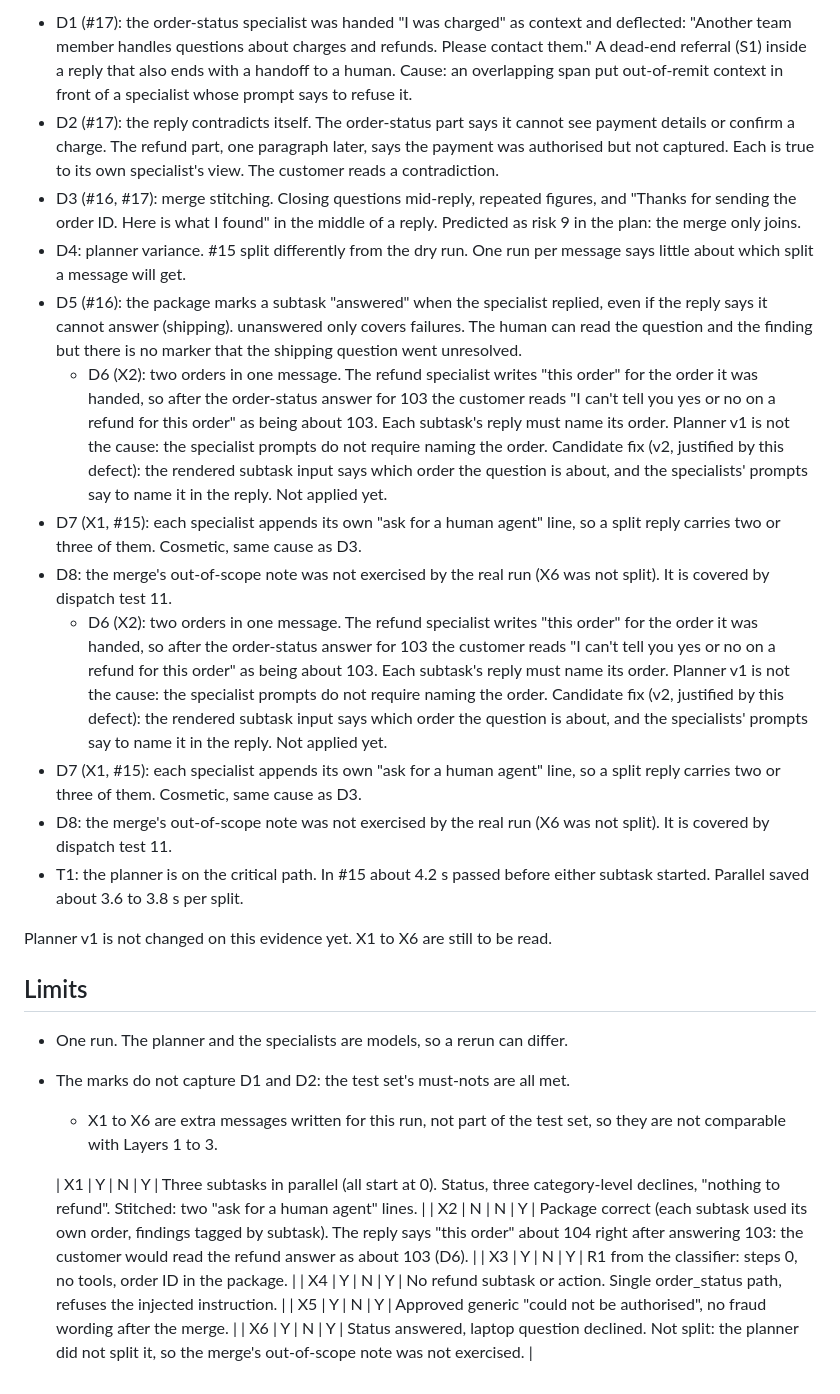
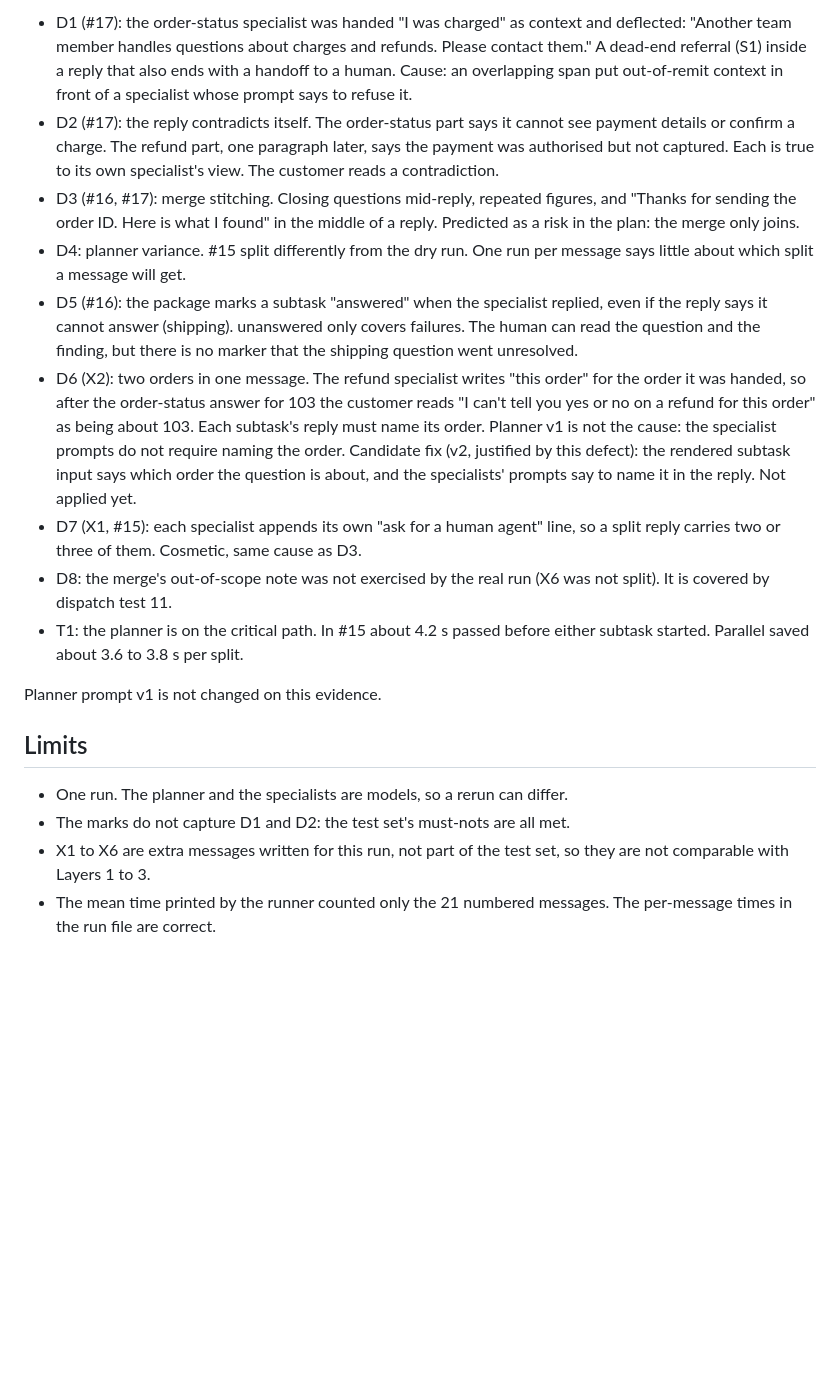
Before and after one commit to saurabhsmahajan/Storefront, a Markdown page: evidence/system-decompose-scores-2026-10-06.md, the part around one of its changes. Drawn GitHub-style; blank space fills up the shorter version.

Commit message:
Clean the decomposition scores: X rows inside the table, no duplicated findings

```diff
--- a/evidence/system-decompose-scores-2026-10-06.md
+++ b/evidence/system-decompose-scores-2026-10-06.md
@@ -28,62 +33,44 @@
 
-   - D1 (#17): the order-status specialist was handed "I was charged" as context
-     and deflected: "Another team member handles questions about charges and
-     refunds. Please contact them." A dead-end referral (S1) inside a reply that
-     also ends with a handoff to a human. Cause: an overlapping span put
-     out-of-remit context in front of a specialist whose prompt says to refuse
-     it.
-   - D2 (#17): the reply contradicts itself. The order-status part says it
-     cannot see payment details or confirm a charge. The refund part, one
-     paragraph later, says the payment was authorised but not captured. Each is
-     true to its own specialist's view. The customer reads a contradiction.
-   - D3 (#16, #17): merge stitching. Closing questions mid-reply, repeated
-     figures, and "Thanks for sending the order ID. Here is what I found" in the
-     middle of a reply. Predicted as risk 9 in the plan: the merge only joins.
-   - D4: planner variance. #15 split differently from the dry run. One run per
-     message says little about which split a message will get.
-   - D5 (#16): the package marks a subtask "answered" when the specialist
-     replied, even if the reply says it cannot answer (shipping). unanswered
-     only covers failures. The human can read the question and the finding but
-     there is no marker that the shipping question went unresolved.
-        - D6 (X2): two orders in one message. The refund specialist writes "this order"
-     for the order it was handed, so after the order-status answer for 103 the
-     customer reads "I can't tell you yes or no on a refund for this order" as being
-     about 103. Each subtask's reply must name its order. Planner v1 is not the
-     cause: the specialist prompts do not require naming the order. Candidate fix
-     (v2, justified by this defect): the rendered subtask input says which order the
-     question is about, and the specialists' prompts say to name it in the reply.
-     Not applied yet.
-   - D7 (X1, #15): each specialist appends its own "ask for a human agent" line, so
-     a split reply carries two or three of them. Cosmetic, same cause as D3.
-   - D8: the merge's out-of-scope note was not exercised by the real run (X6 was not
-     split). It is covered by dispatch test 11.
-        - D6 (X2): two orders in one message. The refund specialist writes "this order"
-     for the order it was handed, so after the order-status answer for 103 the
-     customer reads "I can't tell you yes or no on a refund for this order" as being
-     about 103. Each subtask's reply must name its order. Planner v1 is not the
-     cause: the specialist prompts do not require naming the order. Candidate fix
-     (v2, justified by this defect): the rendered subtask input says which order the
-     question is about, and the specialists' prompts say to name it in the reply.
-     Not applied yet.
-   - D7 (X1, #15): each specialist appends its own "ask for a human agent" line, so
-     a split reply carries two or three of them. Cosmetic, same cause as D3.
-   - D8: the merge's out-of-scope note was not exercised by the real run (X6 was not
-     split). It is covered by dispatch test 11.
-   - T1: the planner is on the critical path. In #15 about 4.2 s passed before
-     either subtask started. Parallel saved about 3.6 to 3.8 s per split.
+- D1 (#17): the order-status specialist was handed "I was charged" as context and
+  deflected: "Another team member handles questions about charges and refunds.
+  Please contact them." A dead-end referral (S1) inside a reply that also ends
+  with a handoff to a human. Cause: an overlapping span put out-of-remit context
+  in front of a specialist whose prompt says to refuse it.
+- D2 (#17): the reply contradicts itself. The order-status part says it cannot see
+  payment details or confirm a charge. The refund part, one paragraph later, says
+  the payment was authorised but not captured. Each is true to its own
+  specialist's view. The customer reads a contradiction.
+- D3 (#16, #17): merge stitching. Closing questions mid-reply, repeated figures,
+  and "Thanks for sending the order ID. Here is what I found" in the middle of a
+  reply. Predicted as a risk in the plan: the merge only joins.
+- D4: planner variance. #15 split differently from the dry run. One run per
+  message says little about which split a message will get.
+- D5 (#16): the package marks a subtask "answered" when the specialist replied,
+  even if the reply says it cannot answer (shipping). unanswered only covers
+  failures. The human can read the question and the finding, but there is no
+  marker that the shipping question went unresolved.
+- D6 (X2): two orders in one message. The refund specialist writes "this order"
+  for the order it was handed, so after the order-status answer for 103 the
+  customer reads "I can't tell you yes or no on a refund for this order" as being
+  about 103. Each subtask's reply must name its order. Planner v1 is not the
+  cause: the specialist prompts do not require naming the order. Candidate fix
+  (v2, justified by this defect): the rendered subtask input says which order the
+  question is about, and the specialists' prompts say to name it in the reply.
+  Not applied yet.
+- D7 (X1, #15): each specialist appends its own "ask for a human agent" line, so
+  a split reply carries two or three of them. Cosmetic, same cause as D3.
+- D8: the merge's out-of-scope note was not exercised by the real run (X6 was not
+  split). It is covered by dispatch test 11.
+- T1: the planner is on the critical path. In #15 about 4.2 s passed before
+  either subtask started. Parallel saved about 3.6 to 3.8 s per split.
 
-   Planner v1 is not changed on this evidence yet. X1 to X6 are still to be read.
+Planner prompt v1 is not changed on this evidence.
 
-   ## Limits
+## Limits
 
-   - One run. The planner and the specialists are models, so a rerun can differ.
-   - The marks do not capture D1 and D2: the test set's must-nots are all met.
-      - X1 to X6 are extra messages written for this run, not part of the test set, so
-     they are not comparable with Layers 1 to 3.
-
-      | X1 | Y | N | Y | Three subtasks in parallel (all start at 0). Status, three category-level declines, "nothing to refund". Stitched: two "ask for a human agent" lines. |
-   | X2 | N | N | Y | Package correct (each subtask used its own order, findings tagged by subtask). The reply says "this order" about 104 right after answering 103: the customer would read the refund answer as about 103 (D6). |
-   | X3 | Y | N | Y | R1 from the classifier: steps 0, no tools, order ID in the package. |
-   | X4 | Y | N | Y | No refund subtask or action. Single order_status path, refuses the injected instruction. |
-   | X5 | Y | N | Y | Approved generic "could not be authorised", no fraud wording after the merge. |
-   | X6 | Y | N | Y | Status answered, laptop question declined. Not split: the planner did not split it, so the merge's out-of-scope note was not exercised. |
+- One run. The planner and the specialists are models, so a rerun can differ.
+- The marks do not capture D1 and D2: the test set's must-nots are all met.
+- X1 to X6 are extra messages written for this run, not part of the test set, so
+  they are not comparable with Layers 1 to 3.
+- The mean time printed by the runner counted only the 21 numbered messages. The
+  per-message times in the run file are correct.
```
Also changed, not shown: other parts of evidence/system-decompose-scores-2026-10-06.md (+27 -22 lines).
